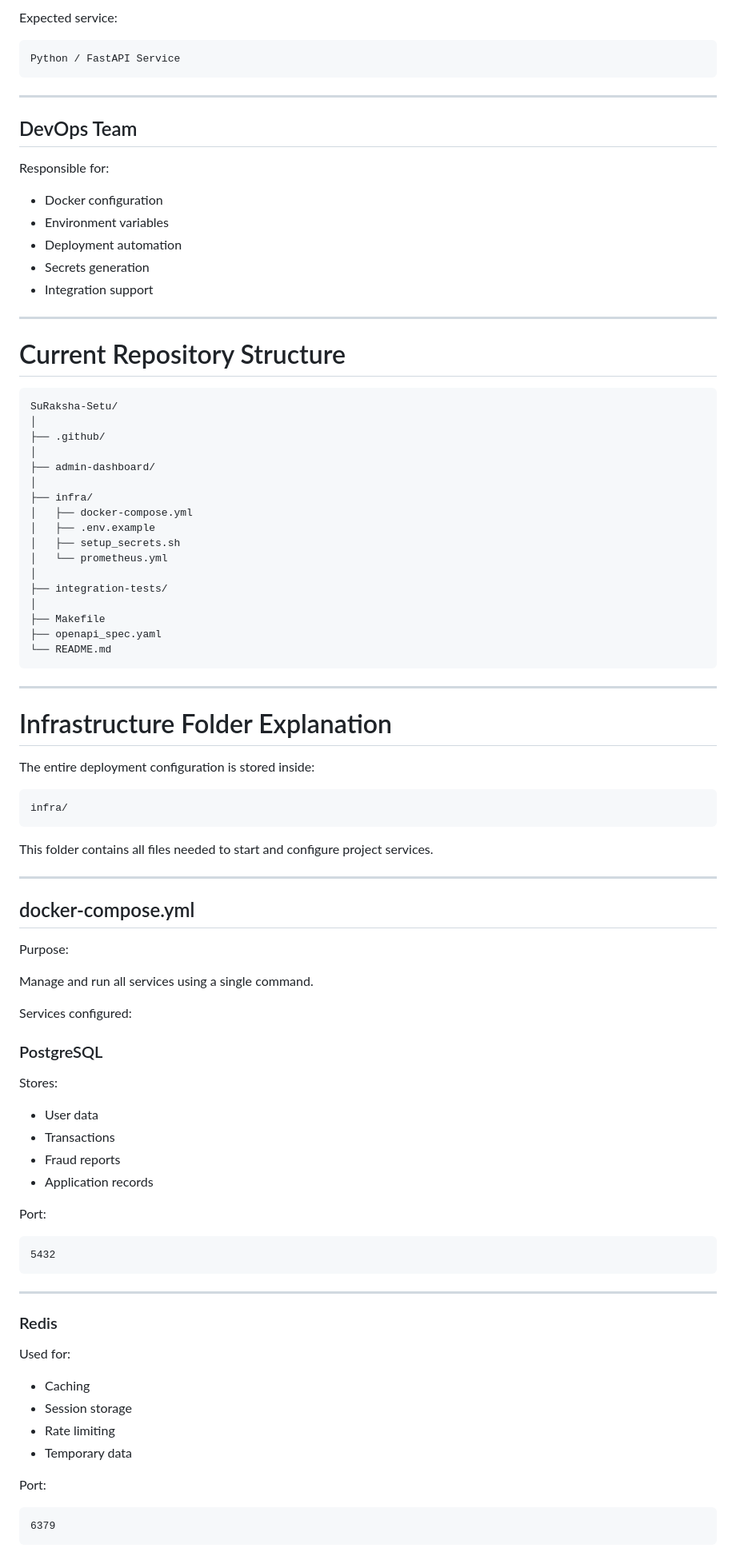
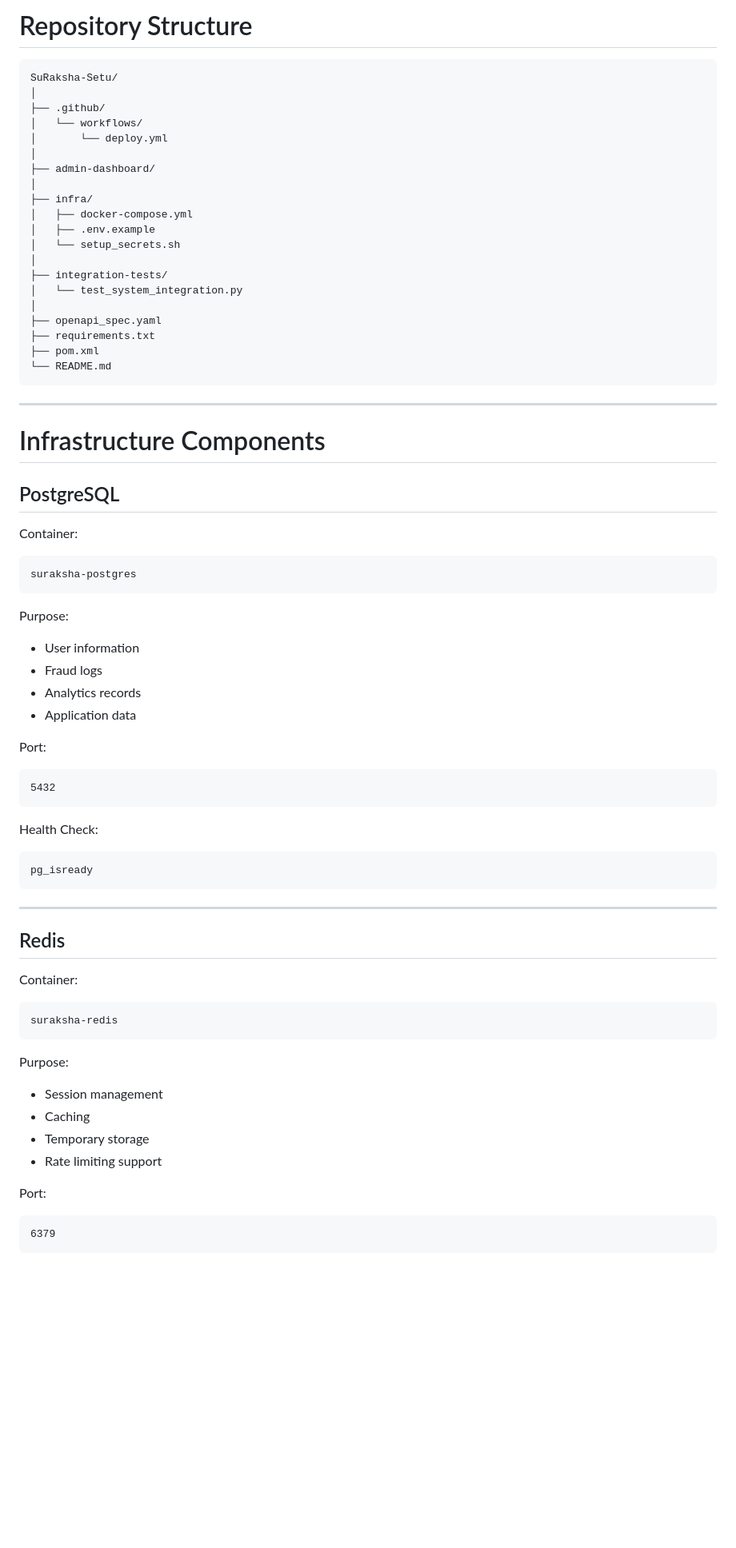
Before and after one commit to Dev6158/SuRaksha-Setu, a Markdown page: README.md, the part around one of its changes. Shown at 80% size. Drawn GitHub-style; blank space fills up the shorter version.

Commit message:
docs: update DevOps infrastructure and deployment documentation

````diff
--- a/README.md
+++ b/README.md
@@ -65,75 +23,46 @@ Responsible for:
-Expected service:
-
-```text
-Python / FastAPI Service
-```
-
----
-
-## DevOps Team
-
-Responsible for:
-
-* Docker configuration
-* Environment variables
-* Deployment automation
-* Secrets generation
-* Integration support
-
----
-
-# Current Repository Structure
+# Repository Structure
 
 ```text
 SuRaksha-Setu/
 │
 ├── .github/
+│   └── workflows/
+│       └── deploy.yml
 │
 ├── admin-dashboard/
 │
 ├── infra/
 │   ├── docker-compose.yml
 │   ├── .env.example
-│   ├── setup_secrets.sh
-│   └── prometheus.yml
+│   └── setup_secrets.sh
 │
 ├── integration-tests/
+│   └── test_system_integration.py
 │
-├── Makefile
 ├── openapi_spec.yaml
+├── requirements.txt
+├── pom.xml
 └── README.md
 ```
 
 ---
 
-# Infrastructure Folder Explanation
+# Infrastructure Components
 
-The entire deployment configuration is stored inside:
+## PostgreSQL
+
+Container:
 
 ```text
-infra/
+suraksha-postgres
 ```
-
-This folder contains all files needed to start and configure project services.
-
----
-
-## docker-compose.yml
 
 Purpose:
 
-Manage and run all services using a single command.
-
-Services configured:
-
-### PostgreSQL
-
-Stores:
-
-* User data
-* Transactions
-* Fraud reports
-* Application records
+* User information
+* Fraud logs
+* Analytics records
+* Application data
 
 Port:
 
@@ -141,16 +70,28 @@ Port:
 5432
 ```
 
+Health Check:
+
+```text
+pg_isready
+```
+
 ---
 
-### Redis
+## Redis
 
-Used for:
+Container:
 
+```text
+suraksha-redis
+```
+
+Purpose:
+
+* Session management
 * Caching
-* Session storage
-* Rate limiting
-* Temporary data
+* Temporary storage
+* Rate limiting support
 
 Port:
 
````
Also changed, not shown: other parts of README.md (+174 -363 lines).
